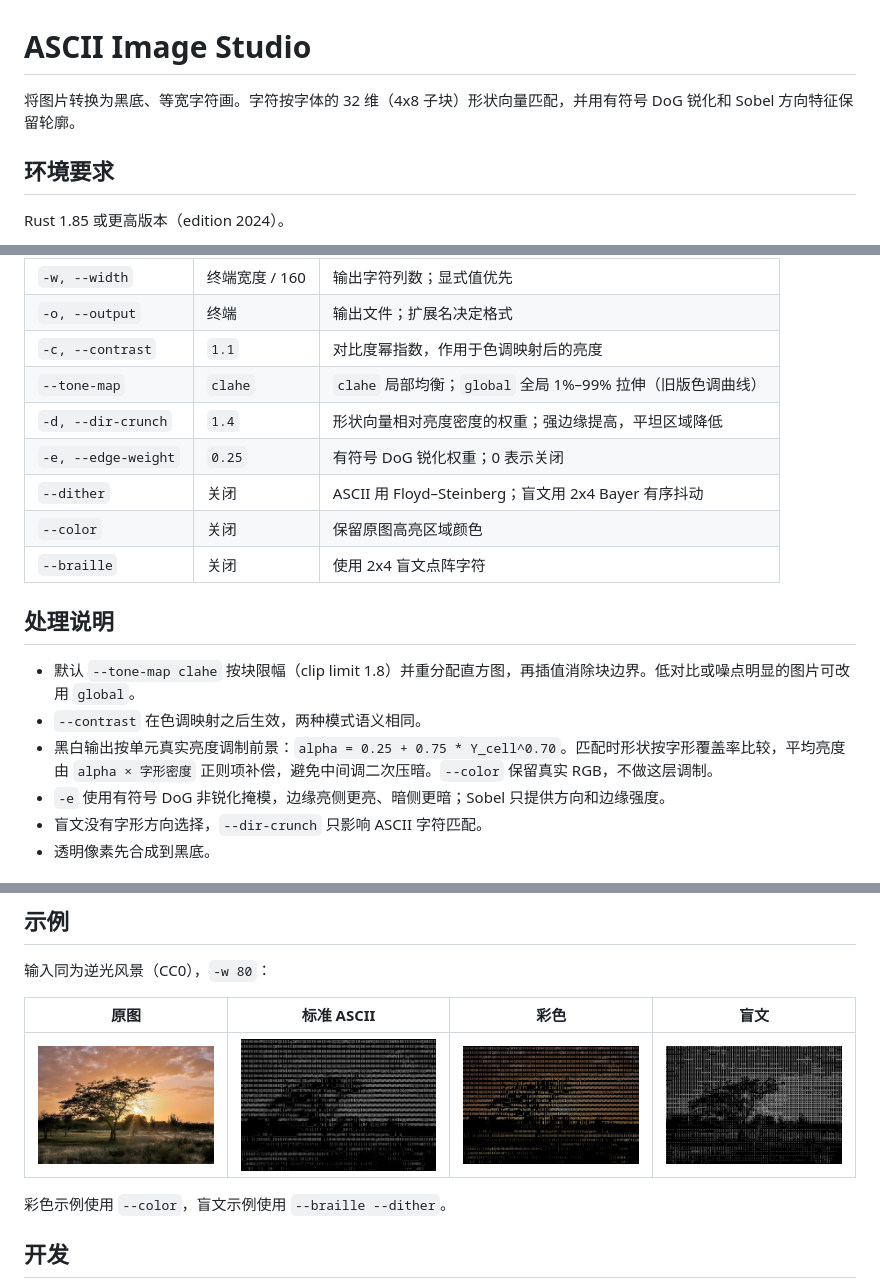
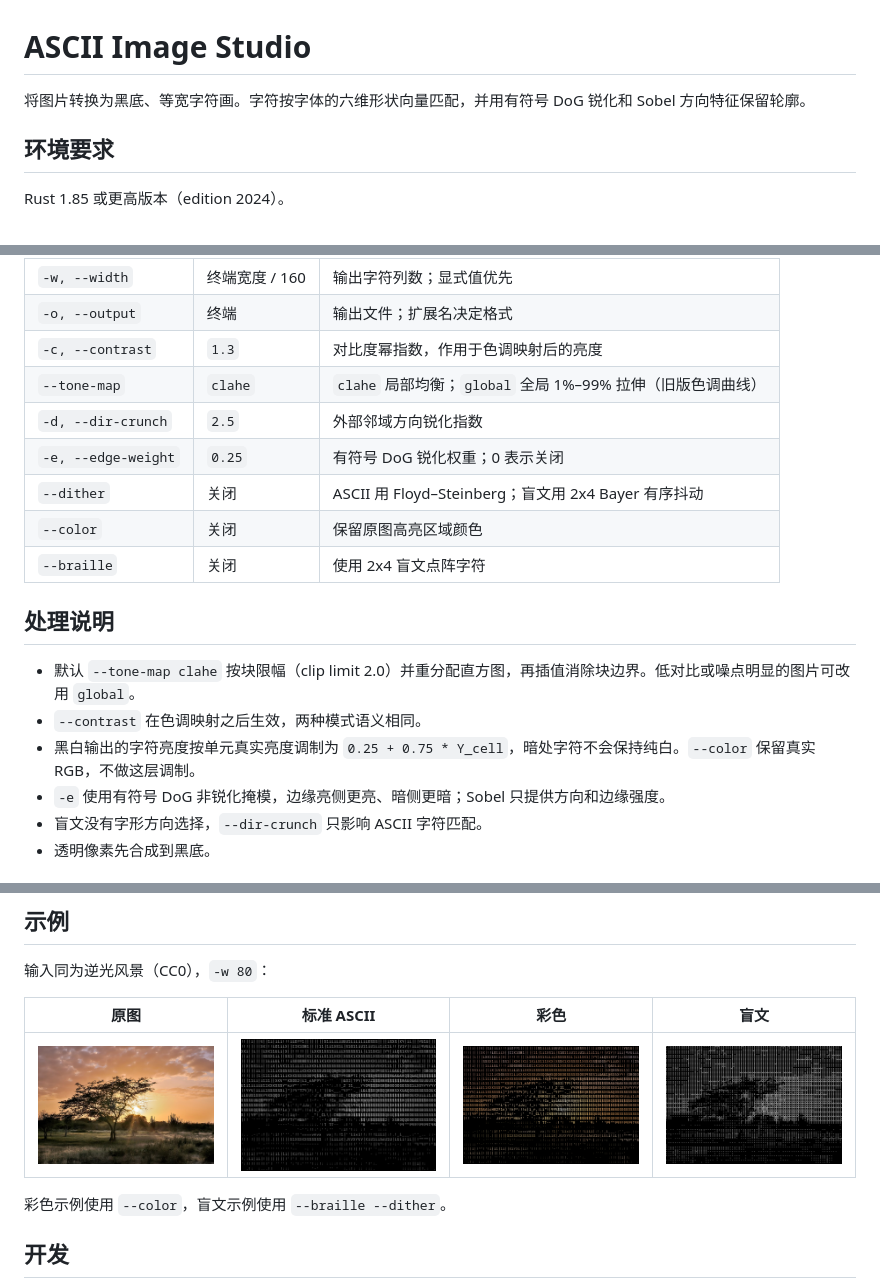
Before and after one commit to lingengyuan/ascii-image-studio, a Markdown page: README.md, 3 parts joined by grey strips. Rendered like a GitHub page; pictures changed too: docs/landscape-ascii.png, docs/landscape-braille.png, docs/landscape-color.png.

```diff
--- a/README.md
+++ b/README.md
@@ -1,6 +1,6 @@
 # ASCII Image Studio
 
-将图片转换为黑底、等宽字符画。字符按字体的 32 维（4x8 子块）形状向量匹配，并用有符号 DoG 锐化和 Sobel 方向特征保留轮廓。
+将图片转换为黑底、等宽字符画。字符按字体的六维形状向量匹配，并用有符号 DoG 锐化和 Sobel 方向特征保留轮廓。
 
 ## 环境要求
 
@@ -23,9 +23,9 @@ cargo build --release
 | --- | --- | --- |
 | `-w, --width` | 终端宽度 / 160 | 输出字符列数；显式值优先 |
 | `-o, --output` | 终端 | 输出文件；扩展名决定格式 |
-| `-c, --contrast` | `1.1` | 对比度幂指数，作用于色调映射后的亮度 |
+| `-c, --contrast` | `1.3` | 对比度幂指数，作用于色调映射后的亮度 |
 | `--tone-map` | `clahe` | `clahe` 局部均衡；`global` 全局 1%–99% 拉伸（旧版色调曲线） |
-| `-d, --dir-crunch` | `1.4` | 形状向量相对亮度密度的权重；强边缘提高，平坦区域降低 |
+| `-d, --dir-crunch` | `2.5` | 外部邻域方向锐化指数 |
 | `-e, --edge-weight` | `0.25` | 有符号 DoG 锐化权重；0 表示关闭 |
 | `--dither` | 关闭 | ASCII 用 Floyd–Steinberg；盲文用 2x4 Bayer 有序抖动 |
 | `--color` | 关闭 | 保留原图高亮区域颜色 |
@@ -33,9 +33,9 @@ cargo build --release
 
 ## 处理说明
 
-- 默认 `--tone-map clahe` 按块限幅（clip limit 1.8）并重分配直方图，再插值消除块边界。低对比或噪点明显的图片可改用 `global`。
+- 默认 `--tone-map clahe` 按块限幅（clip limit 2.0）并重分配直方图，再插值消除块边界。低对比或噪点明显的图片可改用 `global`。
 - `--contrast` 在色调映射之后生效，两种模式语义相同。
-- 黑白输出按单元真实亮度调制前景：`alpha = 0.25 + 0.75 * Y_cell^0.70`。匹配时形状按字形覆盖率比较，平均亮度由 `alpha × 字形密度` 正则项补偿，避免中间调二次压暗。`--color` 保留真实 RGB，不做这层调制。
+- 黑白输出的字符亮度按单元真实亮度调制为 `0.25 + 0.75 * Y_cell`，暗处字符不会保持纯白。`--color` 保留真实 RGB，不做这层调制。
 - `-e` 使用有符号 DoG 非锐化掩模，边缘亮侧更亮、暗侧更暗；Sobel 只提供方向和边缘强度。
 - 盲文没有字形方向选择，`--dir-crunch` 只影响 ASCII 字符匹配。
 - 透明像素先合成到黑底。
```
Also changed, not shown: docs/landscape-comparison.png, 9 other files.
